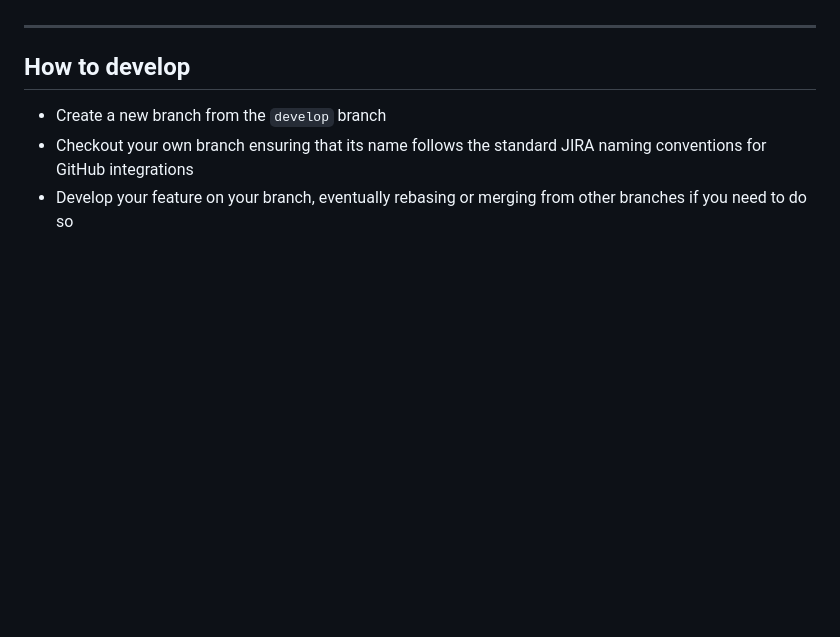
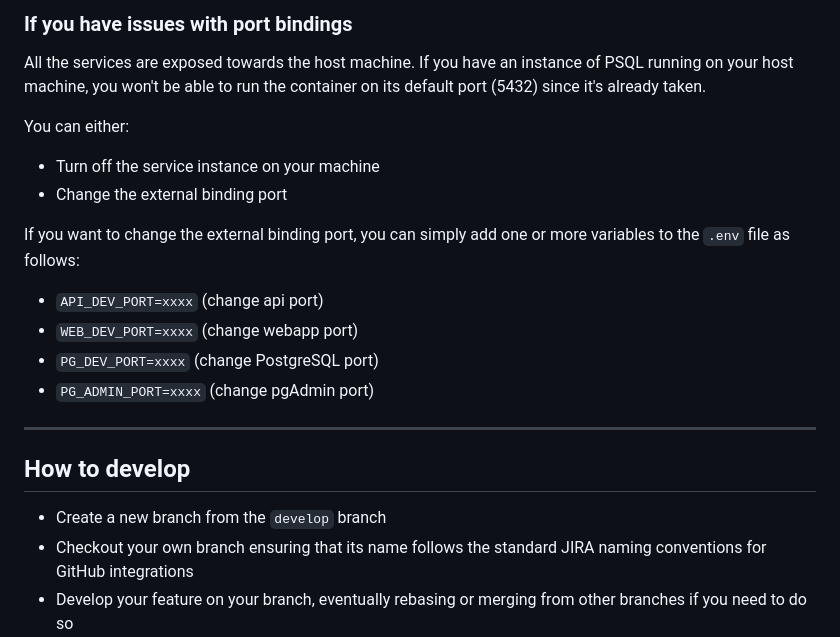
Before and after one commit to IngSW24/easymotion, a Markdown page: README.md, the part around the change printed below. Drawn GitHub-style; blank space fills up the shorter version.

```diff
--- a/README.md
+++ b/README.md
@@ -153,3 +183,18 @@ For more information about the usage of docker compose, check the [official docs
+### If you have issues with port bindings
+
+All the services are exposed towards the host machine. If you have an instance of PSQL running on your host machine, you won't be able to run the container on its default port (5432) since it's already taken.
+
+You can either:
+
+- Turn off the service instance on your machine
+- Change the external binding port
+
+If you want to change the external binding port, you can simply add one or more variables to the `.env` file as follows:
+
+- `API_DEV_PORT=xxxx` (change api port)
+- `WEB_DEV_PORT=xxxx` (change webapp port)
+- `PG_DEV_PORT=xxxx` (change PostgreSQL port)
+- `PG_ADMIN_PORT=xxxx` (change pgAdmin port)
 
 ---
 
```
Also changed, not shown: other parts of README.md (+104 -74 lines).
